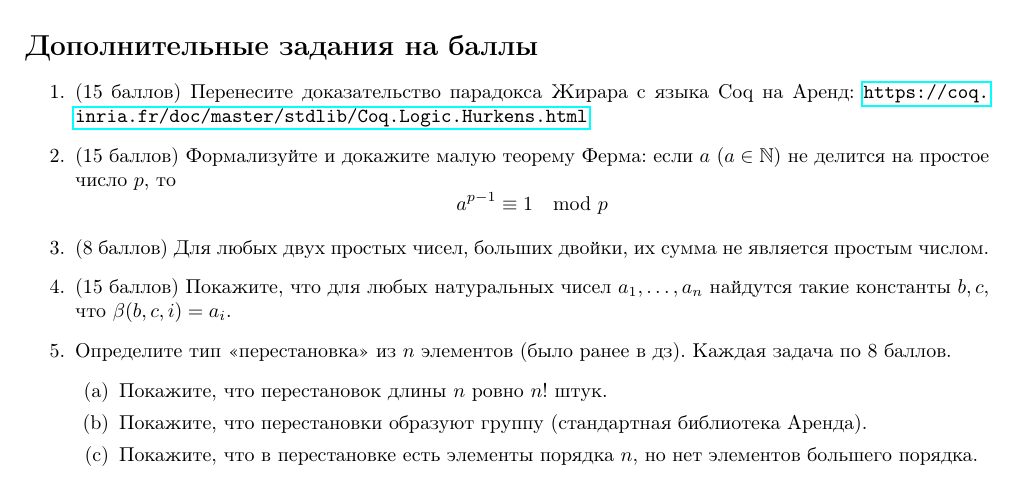
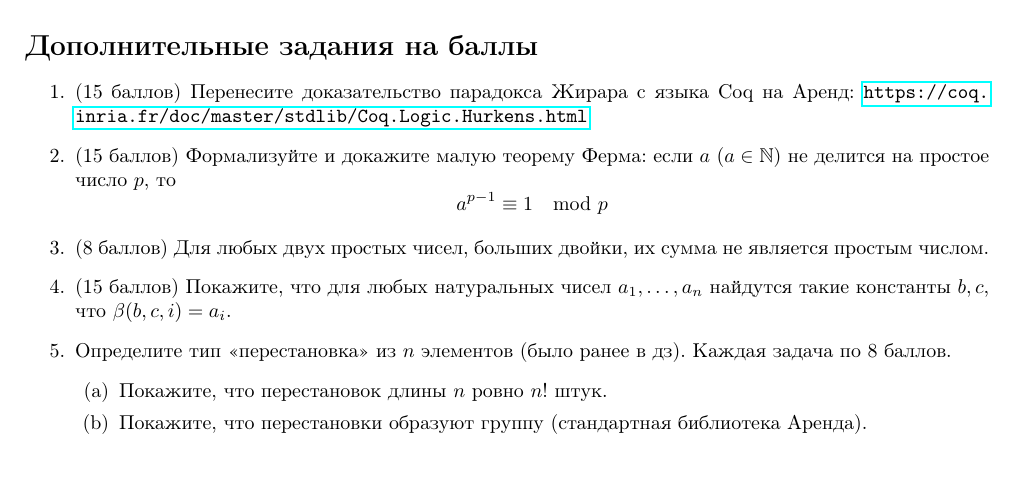
Before and after one commit to shd/tt2024, a LaTeX document (hw-theory.tex): part of page 15 of 15, cut so that both start at the same text. Compiled offline with pdfLaTeX.

Commit message:
Removed wrong point

```diff
--- a/hw-theory.tex
+++ b/hw-theory.tex
@@ -1010,7 +1010,7 @@ $$T(A) := \exists a_1,\dots,a_k \in \mathbb{N}.A_i = X_i\text{, если }i \not
 \begin{enumerate}
 \item Покажите, что перестановок длины $n$ ровно $n!$ штук.
 \item Покажите, что перестановки образуют группу (стандартная библиотека Аренда).
-\item Покажите, что в перестановке есть элементы порядка $n$, но нет элементов большего порядка.
+%\item Покажите, что в перестановке есть элементы порядка $n$, но нет элементов большего порядка.
 \end{enumerate}
 
 \end{enumerate}
```
Also changed, not shown: hw-theory.pdf.
